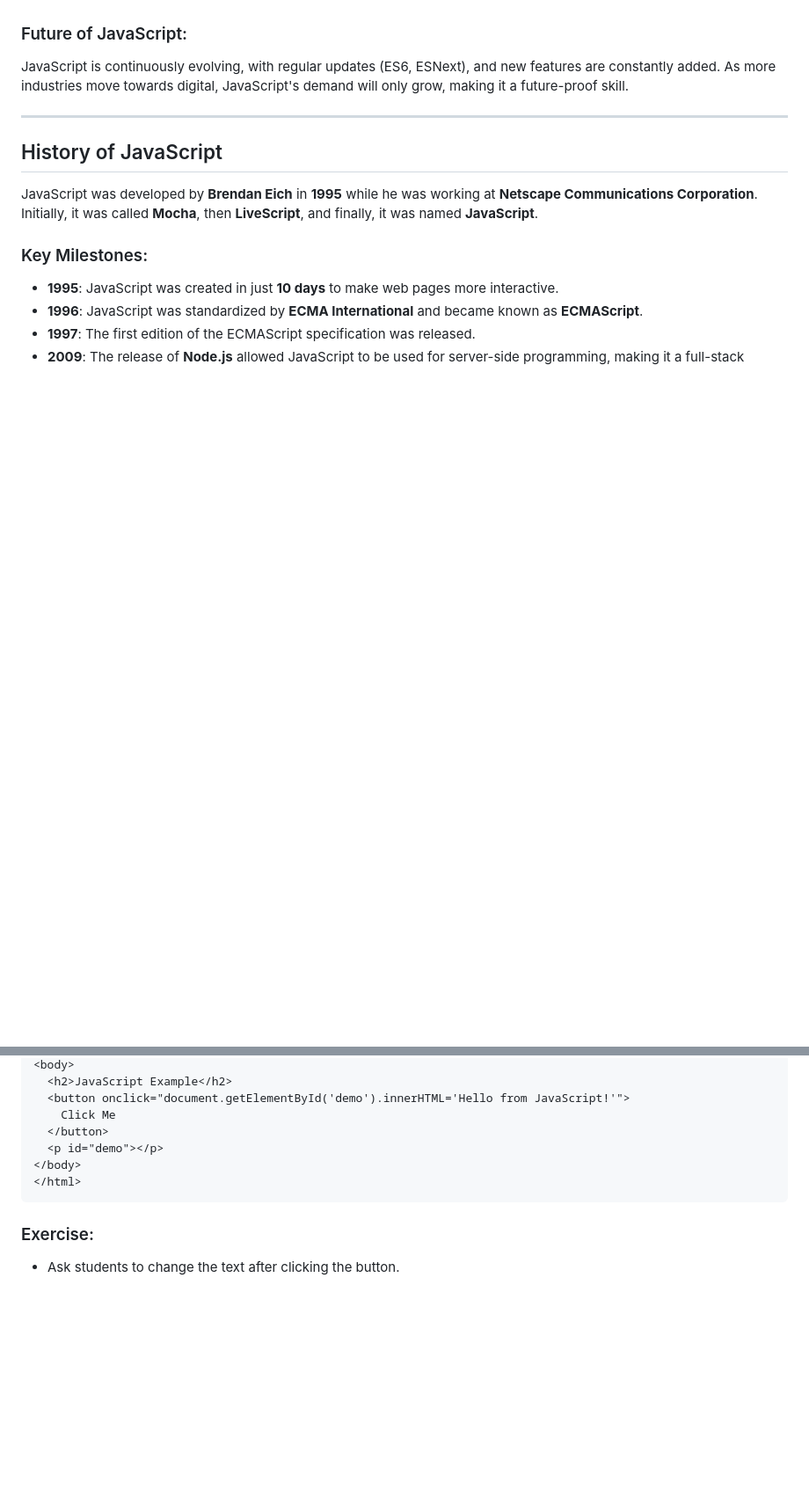
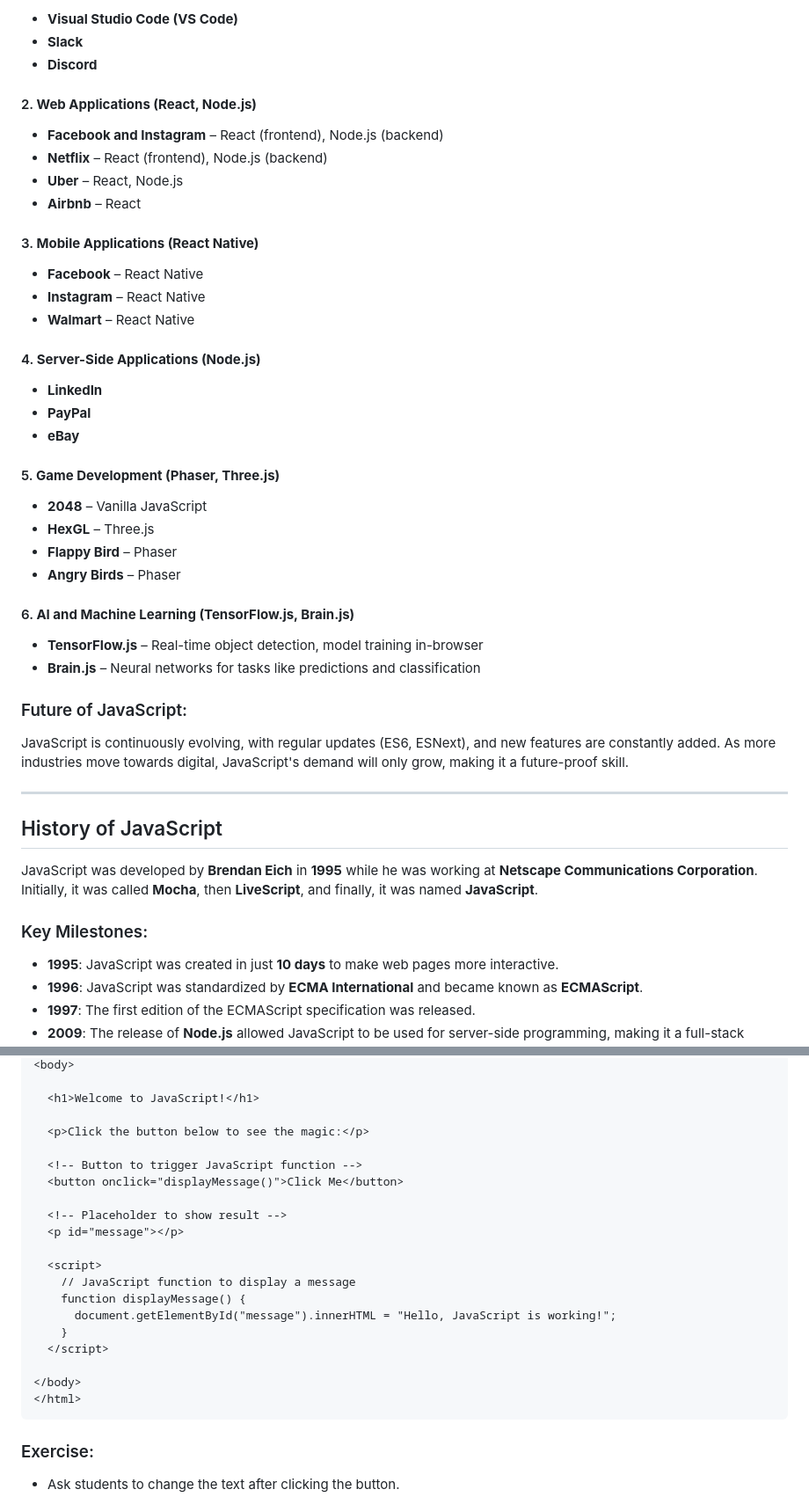
Before and after one commit to fring-12/knowledge-base, a Markdown page: HDNB/basic_js_class_1.md, 2 parts joined by grey strips. Shown: that part at 88% size. Rendered like a GitHub page; blank space fills up the shorter version.

```diff
--- a/HDNB/basic_js_class_1.md
+++ b/HDNB/basic_js_class_1.md
@@ -32,3 +71,39 @@ Before diving into the technical aspects, let's talk about why learning JavaScri
+-   **Visual Studio Code (VS Code)**
+-   **Slack**
+-   **Discord**
+
+#### 2. **Web Applications (React, Node.js)**
+
+-   **Facebook and Instagram** – React (frontend), Node.js (backend)
+-   **Netflix** – React (frontend), Node.js (backend)
+-   **Uber** – React, Node.js
+-   **Airbnb** – React
+
+#### 3. **Mobile Applications (React Native)**
+
+-   **Facebook** – React Native
+-   **Instagram** – React Native
+-   **Walmart** – React Native
+
+#### 4. **Server-Side Applications (Node.js)**
+
+-   **LinkedIn**
+-   **PayPal**
+-   **eBay**
+
+#### 5. **Game Development (Phaser, Three.js)**
+
+-   **2048** – Vanilla JavaScript
+-   **HexGL** – Three.js
+-   **Flappy Bird** – Phaser
+-   **Angry Birds** – Phaser
+
+#### 6. **AI and Machine Learning (TensorFlow.js, Brain.js)**
+
+-   **TensorFlow.js** – Real-time object detection, model training in-browser
+-   **Brain.js** – Neural networks for tasks like predictions and classification
+
+
 
 ### Future of JavaScript:
 JavaScript is continuously evolving, with regular updates (ES6, ESNext), and new features are constantly added. As more industries move towards digital, JavaScript's demand will only grow, making it a future-proof skill.
@@ -62,11 +142,27 @@ JavaScript is a scripting language used to make web pages interactive. It runs i
     <body>
-      <h2>JavaScript Example</h2>
-      <button onclick="document.getElementById('demo').innerHTML='Hello from JavaScript!'">
-        Click Me
-      </button>
-      <p id="demo"></p>
+
+      <h1>Welcome to JavaScript!</h1>
+
+      <p>Click the button below to see the magic:</p>
+
+      <!-- Button to trigger JavaScript function -->
+      <button onclick="displayMessage()">Click Me</button>
+
+      <!-- Placeholder to show result -->
+      <p id="message"></p>
+
+      <script>
+        // JavaScript function to display a message
+        function displayMessage() {
+          document.getElementById("message").innerHTML = "Hello, JavaScript is working!";
+        }
+      </script>
+
     </body>
     </html>
+
+
+
 
 ### Exercise:
 
```
Also changed, not shown: other parts of HDNB/basic_js_class_1.md (+54 -10 lines).
